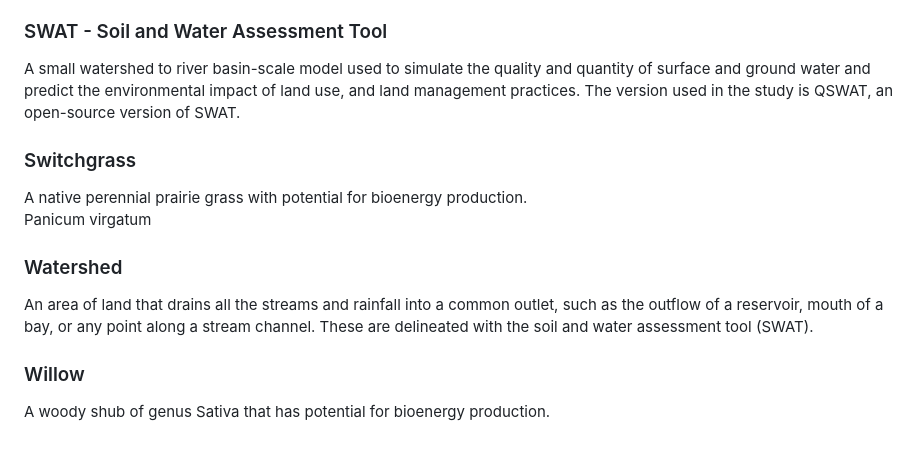
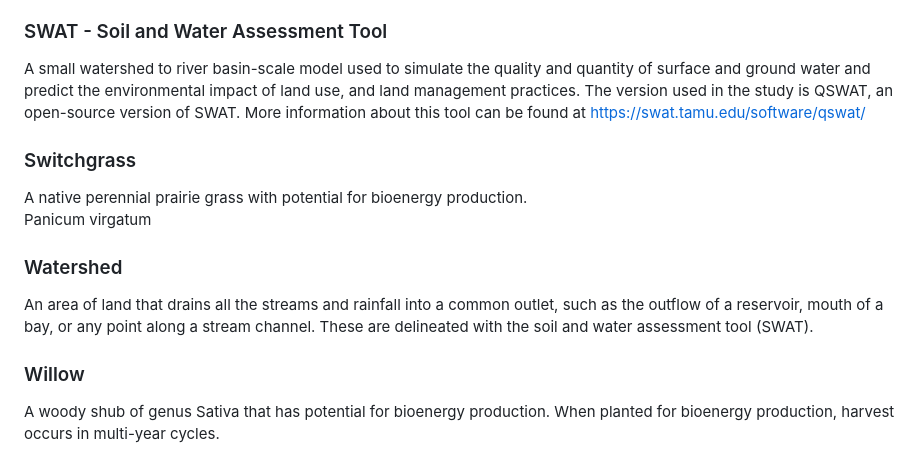
Before and after one commit to ArgonneEducation/bioenergy_crop_models, a Markdown page: README.md, the part around one of its changes. Drawn GitHub-style.

```diff
--- a/README.md
+++ b/README.md
@@ -29,7 +29,7 @@ Nitrates are prevalent in agricultural fertilizer used for traditional productio
 Sediment loss of agricultural land occurs due to soil erosion, which generally involves loss of fertile topsoil.  This results in cropland that is less productive.  Sediment runoff is also a leading cause of degraded water quality in rivers, streams, and other waterways.
 
 ### SWAT - Soil and Water Assessment Tool
-A small watershed to river basin-scale model used to simulate the quality and quantity of surface and ground water and predict the environmental impact of land use, and land management practices.  The version used in the study is QSWAT, an open-source version of SWAT.
+A small watershed to river basin-scale model used to simulate the quality and quantity of surface and ground water and predict the environmental impact of land use, and land management practices.  The version used in the study is QSWAT, an open-source version of SWAT.  More information about this tool can be found at https://swat.tamu.edu/software/qswat/
 
 ### Switchgrass
 A native perennial prairie grass with potential for bioenergy production.
@@ -39,4 +39,4 @@ Panicum virgatum
 An area of land that drains all the streams and rainfall into a common outlet, such as the outflow of a reservoir, mouth of a bay, or any point along a stream channel.  These are delineated with the soil and water assessment tool (SWAT).
 
 ### Willow
-A woody shub of genus Sativa that has potential for bioenergy production.
+A woody shub of genus Sativa that has potential for bioenergy production.  When planted for bioenergy production, harvest occurs in multi-year cycles.
```
Also changed, not shown: other parts of README.md (+4 -4 lines).
